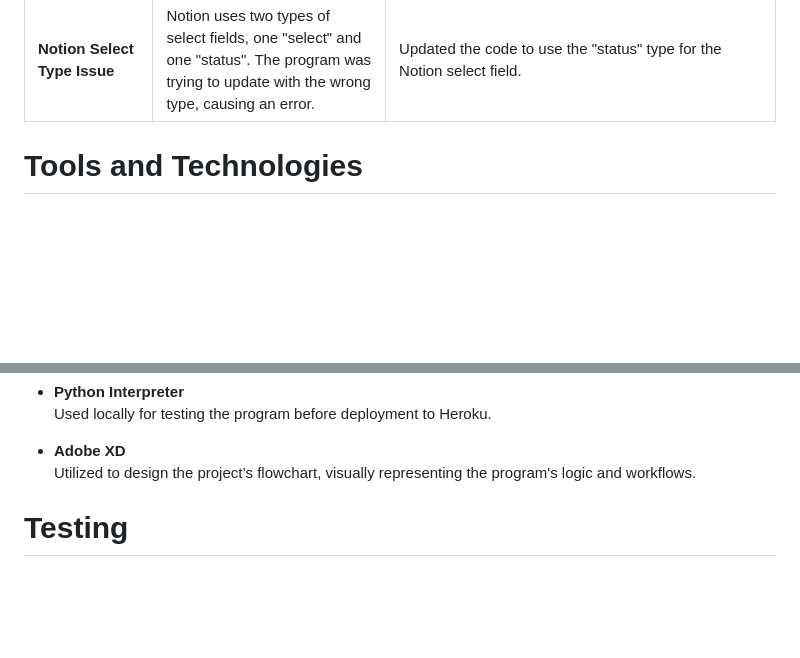
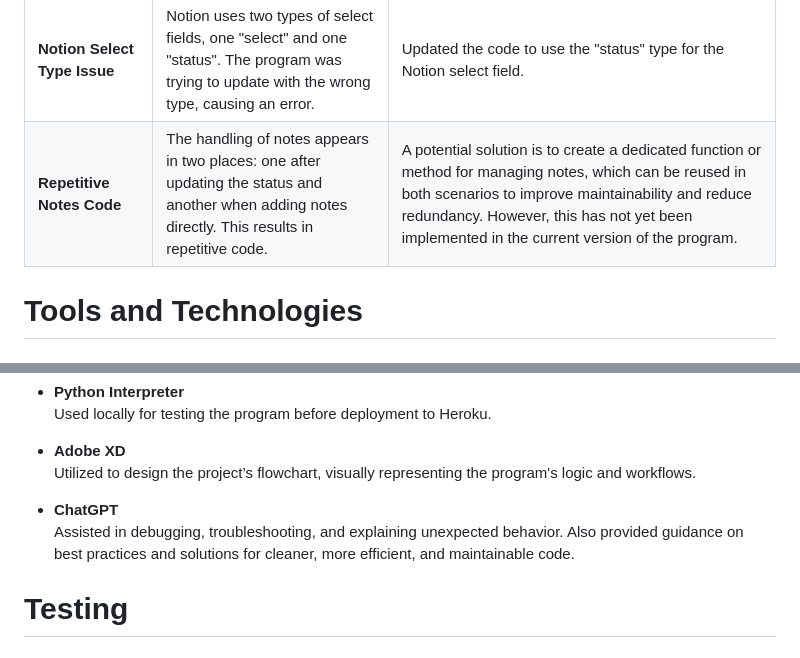
Before and after one commit to fridalannerstrom/auto-emails, a Markdown page: README.md, 2 parts joined by grey strips. GitHub-like rendering; blank space fills up the shorter version.

Commit message:
doc: add tool and issue with code

````diff
--- a/README.md
+++ b/README.md
@@ -507,6 +507,7 @@ During development, I encountered a few challenges:
 | **Handling Loops in the Main Function** | I needed the program to loop back to specific points after errors, or back to start, e. g., when not wanting to add notes. | To achieve this, I implemented nested loops and a recursive call to main() within the loop to return to the starting point. While this solution works, it feels suboptimal and somewhat clunky since calling the main function within itself isn't the cleanest approach. It's functional for now but could benefit from a more elegant solution in the future. |
 | **Formatting Message Repetition** | Initial implementation repeated formatting logic for every message. | Created the ```format_text``` function to simplify message styling. |
 | **Notion Select Type Issue** | Notion uses two types of select fields, one "select" and one "status". The program was trying to update with the wrong type, causing an error. | Updated the code to use the "status" type for the Notion select field. |
+| **Repetitive Notes Code** | The handling of notes appears in two places: one after updating the status and another when adding notes directly. This results in repetitive code. | A potential solution is to create a dedicated function or method for managing notes, which can be reused in both scenarios to improve maintainability and reduce redundancy. However, this has not yet been implemented in the current version of the program. |
 
 
 # Tools and Technologies
@@ -542,6 +543,8 @@ During development, I encountered a few challenges:
 - **Python Interpreter**<br>Used locally for testing the program before deployment to Heroku.
 
 - **Adobe XD**<br>Utilized to design the project’s flowchart, visually representing the program's logic and workflows.
+
+- **ChatGPT**<br>Assisted in debugging, troubleshooting, and explaining unexpected behavior. Also provided guidance on best practices and solutions for cleaner, more efficient, and maintainable code.
 
 # Testing
 
````
